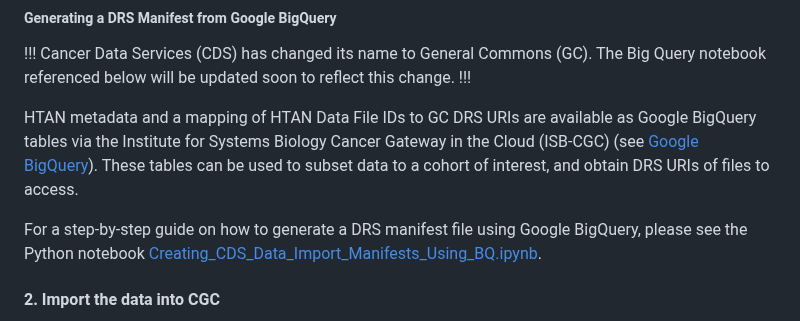
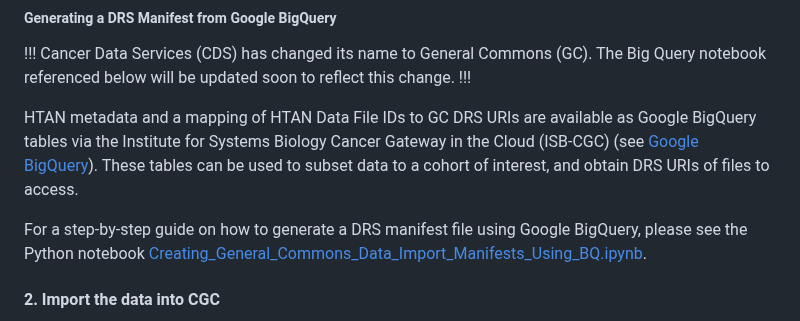
Before and after one commit to ncihtan/htan_missing_manual, a Markdown page: data_access/cds_cgc.md, the part around the change. GitHub-like rendering.

Commit message:
change name and link to BQ notebook for generating drs manifest

```diff
--- a/data_access/cds_cgc.md
+++ b/data_access/cds_cgc.md
@@ -92,7 +92,7 @@ Cancer Data Services (CDS) has changed its name to General Commons (GC). The Big
 
 HTAN metadata and a mapping of HTAN Data File IDs to GC DRS URIs are available as Google BigQuery tables via the Institute for Systems Biology Cancer Gateway in the Cloud (ISB-CGC) (see [Google BigQuery](https://docs.humantumoratlas.org/data_access/biq_query/)). These tables can be used to subset data to a cohort of interest, and obtain DRS URIs of files to access.
 
-For a step-by-step guide on how to generate a DRS manifest file using Google BigQuery, please see the Python notebook [Creating_CDS_Data_Import_Manifests_Using_BQ.ipynb](https://github.com/isb-cgc/Community-Notebooks/blob/master/HTAN/Python%20Notebooks/Creating_CDS_Data_Import_Manifests_Using_BQ.ipynb).
+For a step-by-step guide on how to generate a DRS manifest file using Google BigQuery, please see the Python notebook [Creating_General_Commons_Data_Import_Manifests_Using_BQ.ipynb](https://github.com/isb-cgc/Community-Notebooks/blob/master/HTAN/Python%20Notebooks/Creating_General_Commons_Data_Import_Manifests_Using_BQ.ipynb).
 
 
 #### 2. Import the data into CGC
```
